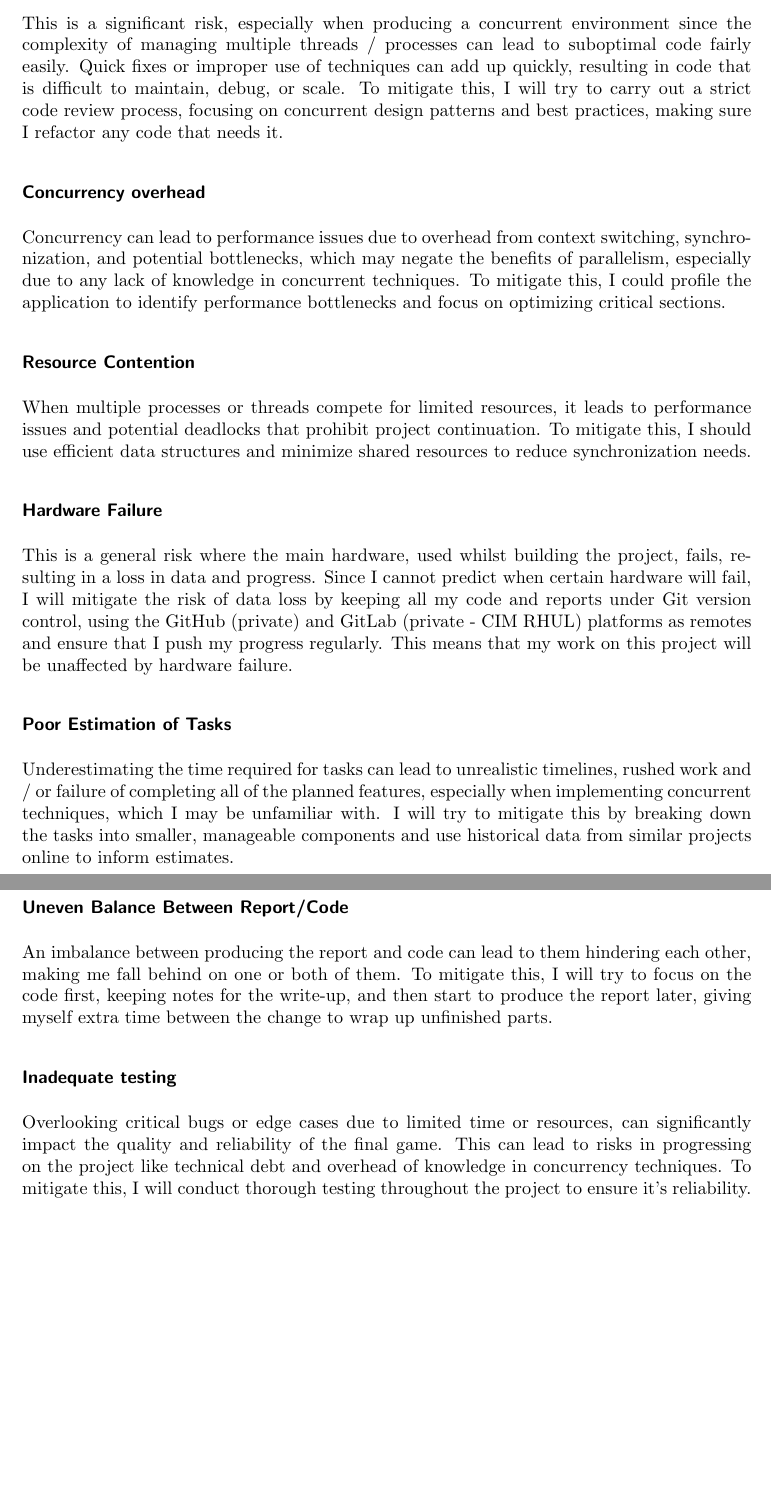
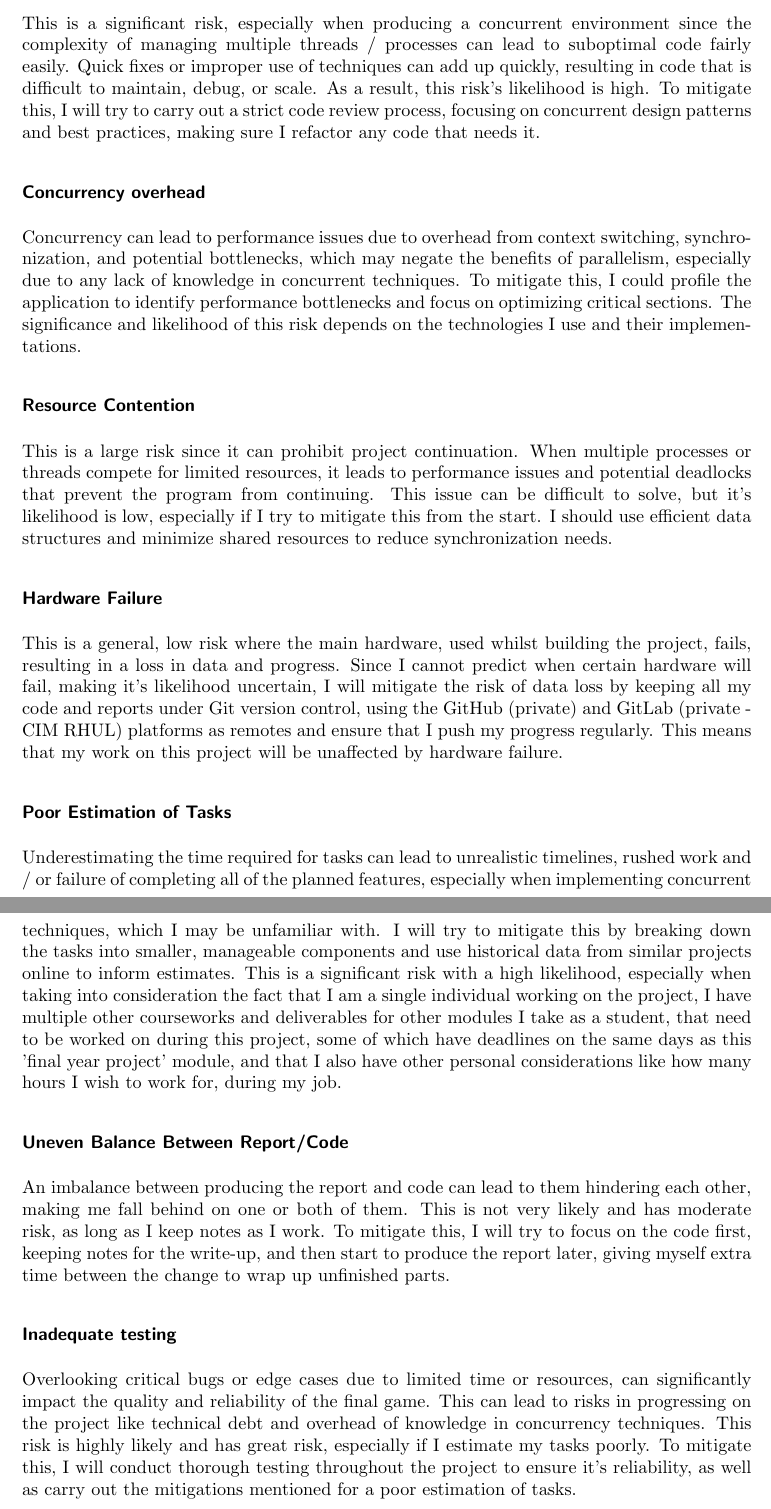
Before and after one commit to Faeq-F/Zarlasht, a LaTeX thesis (plan_&_reports/fyp_plan.tex, which reads plan_&_reports/project_plan.cls): two parts of pages 7 and 8 of 10 before the commit and two parts of pages 7 and 8 of 11 after it, joined at a grey line, cut so that both start at the same text, the shorter picture padded with empty space. Compiled offline with pdfLaTeX.

Commit message:
:memo: Added diary log and made project plan improvements

```diff
--- a/plan_&_reports/fyp_plan.tex
+++ b/plan_&_reports/fyp_plan.tex
@@ -161,46 +161,57 @@ ensure the project's success.
 This is a significant risk, especially when producing a concurrent environment since
 the complexity of managing multiple threads / processes can lead to suboptimal
 code fairly easily. Quick fixes or improper use of techniques can add up quickly,
-resulting in code that is difficult to maintain, debug, or scale. To mitigate this, I
-will try to carry out a strict code review process, focusing on concurrent design patterns
-and best practices, making sure I refactor any code that needs it.
+resulting in code that is difficult to maintain, debug, or scale. As a result, this risk's
+likelihood is high. To mitigate this, I will try to carry out a strict code review process,
+focusing on concurrent design patterns and best practices, making sure I refactor any code that needs it.
 
 \subsubsection{Concurrency overhead}
 Concurrency can lead to performance issues due to overhead from
 context switching, synchronization, and potential bottlenecks, which may
 negate the benefits of parallelism, especially due to any lack of knowledge in
 concurrent techniques. To mitigate this, I could profile the application to identify
-performance bottlenecks and focus on optimizing critical sections.
+performance bottlenecks and focus on optimizing critical sections. The significance and likelihood
+of this risk depends on the technologies I use and their implementations.
 
 \subsubsection{Resource Contention}
-When multiple processes or threads compete for limited resources, it leads to
-performance issues and potential deadlocks that prohibit project continuation.
-To mitigate this, I should use efficient data structures and minimize shared resources
-to reduce synchronization needs.
+This is a large risk since it can prohibit project continuation. When multiple processes
+or threads compete for limited resources, it leads to performance issues and potential
+deadlocks that prevent the program from continuing. This issue can be difficult to solve,
+but it's likelihood is low, especially if I try to mitigate this from the start. I should use
+efficient data structures and minimize shared resources to reduce synchronization needs.
 
 \subsubsection{Hardware Failure}
-This is a general risk where the main hardware, used whilst building the project, fails,
-resulting in a loss in data and progress. Since I cannot predict when certain hardware will fail, I
-will mitigate the risk of data loss by keeping all my code and reports under Git version control, using the
-GitHub (private) and GitLab (private - CIM RHUL) platforms as remotes and ensure that I push my progress
-regularly. This means that my work on this project will be unaffected by hardware failure.
+This is a general, low risk where the main hardware, used whilst building the project, fails,
+resulting in a loss in data and progress. Since I cannot predict when certain hardware will fail, making
+it's likelihood uncertain, I will mitigate the risk of data loss by keeping all my code and reports
+under Git version control, using the GitHub (private) and GitLab (private - CIM RHUL) platforms as
+remotes and ensure that I push my progress regularly. This means that my work on this project will
+be unaffected by hardware failure.
 
 \subsubsection{Poor Estimation of Tasks}
 Underestimating the time required for tasks can lead to unrealistic timelines, rushed work and / or failure of
 completing all of the planned features, especially when implementing concurrent techniques, which I may
 be unfamiliar with. I will try to mitigate this by breaking down the tasks into smaller, manageable components
-and use historical data from similar projects online to inform estimates.
+and use historical data from similar projects online to inform estimates. This is a significant risk with
+a high likelihood, especially when taking into consideration the fact that I am a single individual working
+on the project, I have multiple other courseworks and deliverables for other modules I take as a student,
+that need to be worked on during this project, some of which have deadlines on the same days as this
+'final year project' module, and that I also have other personal considerations like how many hours
+I wish to work for, during my job.
 
 \subsubsection{Uneven Balance Between Report/Code}
 An imbalance between producing the report and code can lead to them hindering each other, making me fall behind
-on one or both of them. To mitigate this, I will try to focus on the code first, keeping notes for the write-up, and
-then start to produce the report later, giving myself extra time between the change to wrap up unfinished parts.
+on one or both of them. This is not very likely and has moderate risk, as long as I keep notes as I work. To
+mitigate this, I will try to focus on the code first, keeping notes for the write-up, and then start to produce
+the report later, giving myself extra time between the change to wrap up unfinished parts.
 
 \subsubsection{Inadequate testing}
 Overlooking critical bugs or edge cases due to limited time or resources, can significantly impact the quality
-and reliability of the final game. This can lead to risks in progressing on the project like technical debt and overhead
-of knowledge in concurrency techniques. To mitigate this, I will conduct thorough testing throughout
-the project to ensure it's reliability.
+and reliability of the final game. This can lead to risks in progressing on the project like technical debt
+and overhead of knowledge in concurrency techniques. This risk is highly likely and has great risk, especially
+if I estimate my tasks poorly. To mitigate this, I will conduct thorough testing throughout
+the project to ensure it's reliability, as well as carry out the mitigations mentioned for a poor estimation
+of tasks.
 
 
 %-----
--- a/plan_&_reports/project_plan.cls
+++ b/plan_&_reports/project_plan.cls
@@ -129,7 +129,7 @@
 \textsf{\Large  A report submitted in part fulfilment of the degree of\\[0.5cm]
 \textbf{\degree}}\\[0.5cm]
 \textsf{\Large  \textbf{Supervisor:}  \supervisorname}\\[2cm]
-\includegraphics[height=5cm]{logo}\\[2cm]
+\includegraphics[height=5cm]{rhul_logo}\\[2cm]
 \textsf{\Large Department of Computer Science\\
 Royal Holloway, University of London\\\vfill
 \normalsize \today}
```
Also changed, not shown: diary.md (+3 -0 lines), plan_&_reports/plan_refs.bib (+13 -9 lines), plan_&_reports/fyp_plan.tex (6 more changed lines).
